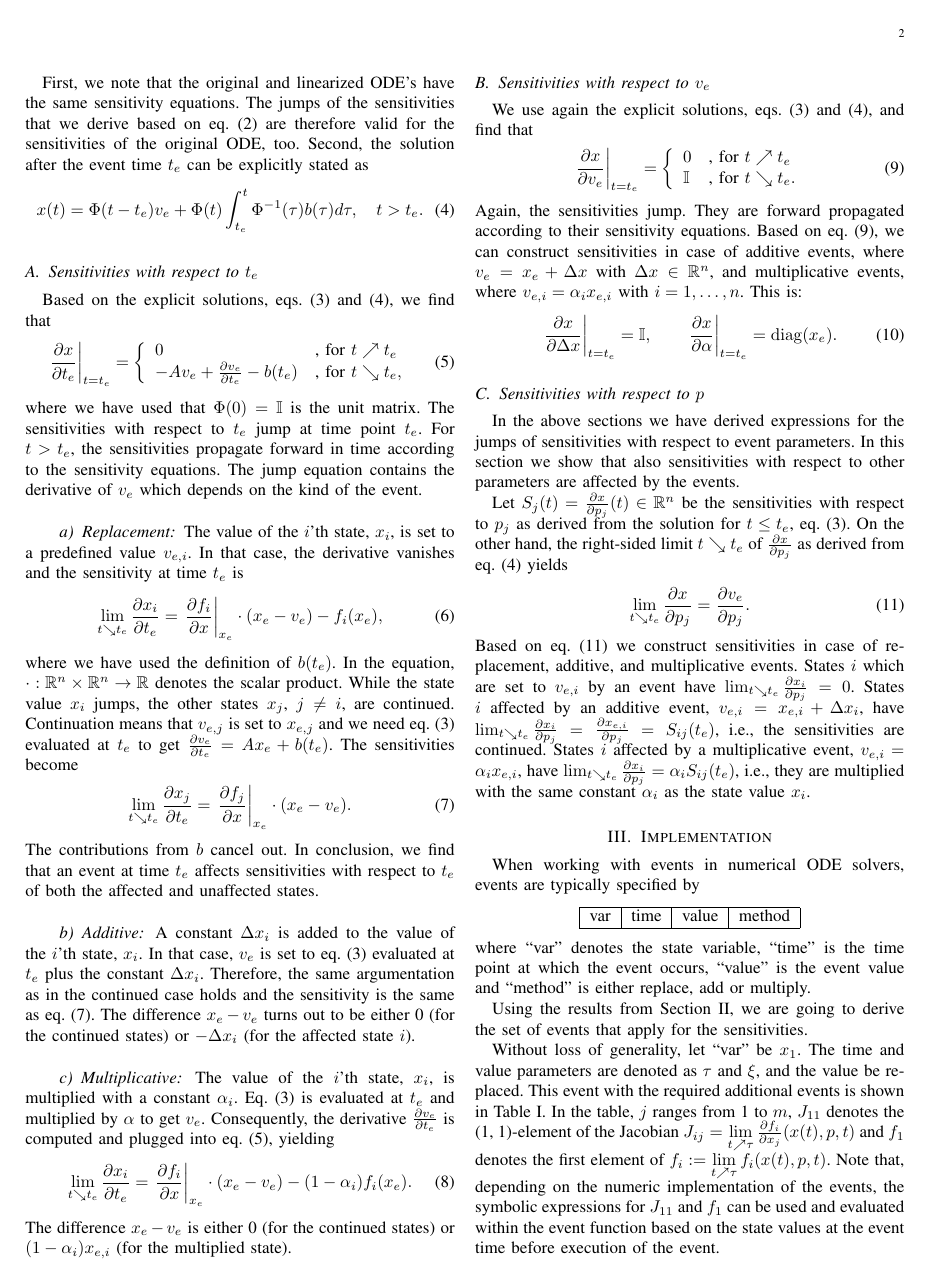
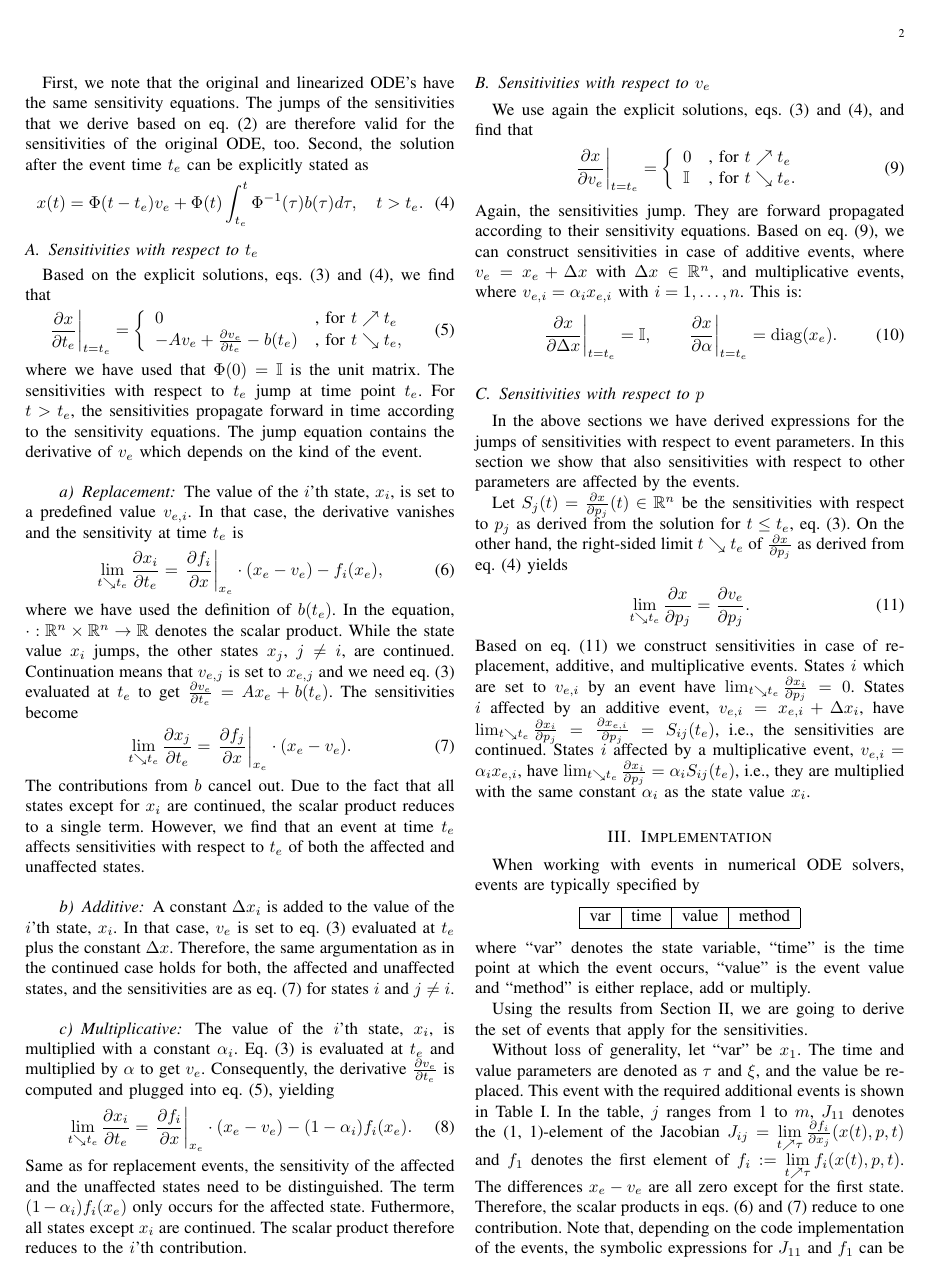
Before and after one commit to dkaschek/EventSensitivities, a LaTeX paper (paper.tex): page 2 of 4. Compiled offline with pdfLaTeX.

Commit message:
Try to make the text more clear

```diff
--- a/paper.tex
+++ b/paper.tex
@@ -245,17 +245,19 @@ where we have used the definition of $b(t_e)$. In the equation, $\cdot: \mathbb
 \begin{align}
     \lim_{t\searrow t_e}\frac{\partial x_j}{\partial t_e} = \left.\frac{\partial f_j}{\partial x}\right|_{x_e}\cdot (x_e - v_e).\label{eq:continued}
 \end{align}
-The contributions from $b$ cancel out. In conclusion, we find that an event at time $t_e$ affects sensitivities with respect to $t_e$ of both the affected and unaffected states.\\
+The contributions from $b$ cancel out. Due to the fact that all states except for $x_i$ are continued, the scalar product reduces to a single term. However, we find that an event at time $t_e$ affects sensitivities with respect to $t_e$ of both the affected and unaffected states.\\
+
 
 \paragraph{Additive}
-A constant $\Delta x_i$ is added to the value of the $i$'th state, $x_i$. In that case, $v_e$ is set to eq.~\eqref{eq:leqte} evaluated at $t_e$ plus the constant $\Delta x_i$. Therefore, the same argumentation as in the continued case holds and the sensitivity is the same as eq.~\eqref{eq:continued}. The difference $x_e - v_e$ turns out to be either 0 (for the continued states) or $-\Delta x_i$ (for the affected state $i$).\\
+A constant $\Delta x_i$ is added to the value of the $i$'th state, $x_i$. In that case, $v_e$ is set to eq.~\eqref{eq:leqte} evaluated at $t_e$ plus the constant $\Delta x$. Therefore, the same argumentation as in the continued case holds for both, the affected and unaffected states, and the sensitivities are as eq.~\eqref{eq:continued} for states $i$ and $j\neq i$. \\
 
 \paragraph{Multiplicative}
 The value of the $i$'th state, $x_i$, is multiplied with a constant $\alpha_i$. Eq.~\eqref{eq:leqte} is evaluated at $t_e$ and multiplied by $\alpha$ to get $v_e$. Consequently, the derivative $\frac{\partial v_e}{\partial t_e}$ is computed and plugged into eq.~\eqref{eq:jump}, yielding
 \begin{align}
     \lim_{t\searrow t_e}\frac{\partial x_i}{\partial t_e} = \left.\frac{\partial f_i}{\partial x}\right|_{x_e}\cdot (x_e - v_e) - (1-\alpha_i)f_i(x_e).
 \end{align}
-The difference $x_e - v_e$ is either 0 (for the continued states) or $(1-\alpha_i)x_{e, i}$ (for the multiplied state).
+Same as for replacement events, the sensitivity of the affected and the unaffected states need to be distinguished. The term $(1-\alpha_i)f_i(x_e)$ only occurs for the affected state. Futhermore, all states except $x_i$ are continued. The scalar product therefore reduces to the $i$'th contribution.
+
 
 \subsection{Sensitivities with respect to $v_e$}
 
@@ -327,9 +329,13 @@ Without loss of generality, let ``var'' be $x_1$. The time and value parameters
 \end{tabular}
 \end{center}
 \end{table}
-In the table, $j$ ranges from 1 to $m$, $J_{11}$ denotes the (1, 1)-element of the Jacobian $J_{ij} = \lim\limits_{t \nearrow \tau}\frac{\partial f_i}{\partial x_j}(x(t), p, t)$ and $f_1$ denotes the first element of $f_i := \lim\limits_{t \nearrow \tau}f_i(x(t), p, t)$. Note that, depending on the numeric implementation of the events, the symbolic expressions for $J_{11}$ and $f_1$ can be used and evaluated within the event function based on the state values at the event time before execution of the event.
+In the table, $j$ ranges from 1 to $m$, $J_{11}$ denotes the (1, 1)-element of the Jacobian $J_{ij} = \lim\limits_{t \nearrow \tau}\frac{\partial f_i}{\partial x_j}(x(t), p, t)$ and $f_1$ denotes the first element of $f_i := \lim\limits_{t \nearrow \tau}f_i(x(t), p, t)$.
+The differences $x_e - v_e$ are all zero except for the first state. Therefore, the scalar products in eqs.~\eqref{eq:replace} and \eqref{eq:continued} reduce to one contribution.
+Note that, depending on the code implementation of the events, the symbolic expressions for $J_{11}$ and $f_1$ can be used and evaluated within the event function based on the state values at the event time \textbf{before} execution of the event.
 
 Lines~3 and~4 have method = add because these contributions need to be accumulated when several events occur.
+
+% Here we could discuss that different events have different \tau and \xi parameters that are reduced to one by a parameter estimation. Then the sensitivities would just be added wich corresponds to adding the jumps.
 
 In a similar way, we derive the table for additive events, see Table~\ref{tab:additive}.
 \begin{table}[ht]
```
Also changed, not shown: paper.pdf.
